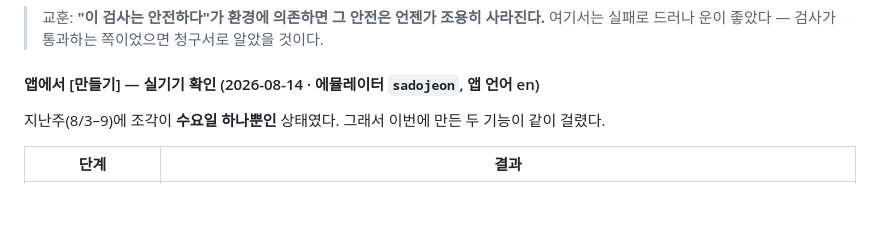
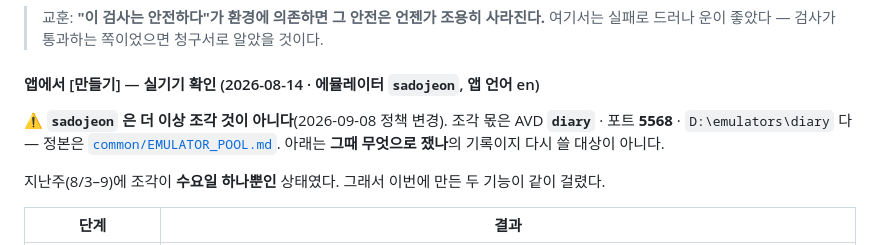
Before and after one commit to sonwheesung/diary, a Markdown page: docs/AI_REPORT_SYSTEM.md, the part around the change. GitHub-like rendering; blank space fills up the shorter version.

```diff
--- a/docs/AI_REPORT_SYSTEM.md
+++ b/docs/AI_REPORT_SYSTEM.md
@@ -2294,6 +2294,10 @@ identify → pro → 입력 검증 → 기간 캡 → 일일 캡 → 잠금 →
 
 #### 앱에서 [만들기] — 실기기 확인 (2026-08-14 · 에뮬레이터 `sadojeon`, 앱 언어 en)
 
+⚠ **`sadojeon` 은 더 이상 조각 것이 아니다**(2026-09-08 정책 변경). 조각 몫은 AVD **`diary`** ·
+포트 **5568** · `D:\emulators\diary` 다 — 정본은 [`common/EMULATOR_POOL.md`](file:///C:/project/common/EMULATOR_POOL.md).
+아래는 **그때 무엇으로 쟀나**의 기록이지 다시 쓸 대상이 아니다.
+
 지난주(8/3–9)에 조각이 **수요일 하나뿐인** 상태였다. 그래서 이번에 만든 두 기능이 같이 걸렸다.
 
 | 단계 | 결과 |
```
Also changed, not shown: docs/NOTIFICATION_SYSTEM.md (+2 -1 lines).
